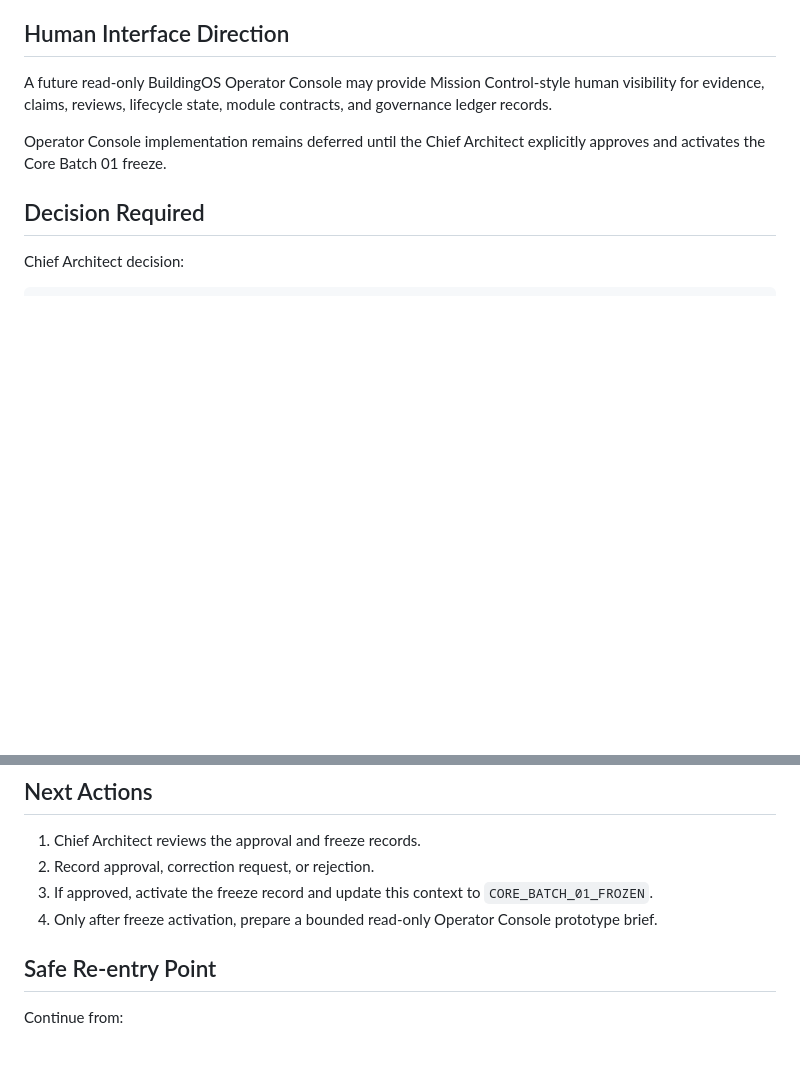
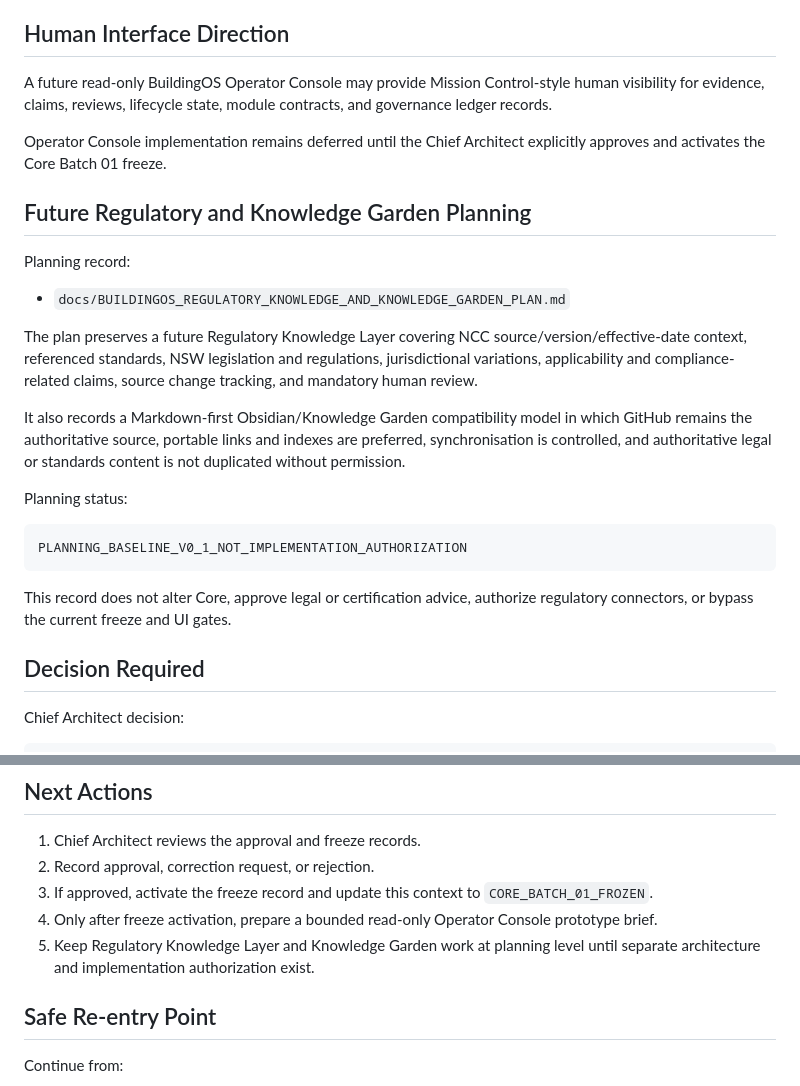
Before and after one commit to simon947161/BuildingOS, a Markdown page: PROJECT_CONTEXT.md, 2 parts joined by grey strips. Drawn GitHub-style; blank space fills up the shorter version.

Commit message:
Track future regulatory knowledge planning

````diff
--- a/PROJECT_CONTEXT.md
+++ b/PROJECT_CONTEXT.md
@@ -146,6 +146,24 @@ A future read-only BuildingOS Operator Console may provide Mission Control-style
 
 Operator Console implementation remains deferred until the Chief Architect explicitly approves and activates the Core Batch 01 freeze.
 
+## Future Regulatory and Knowledge Garden Planning
+
+Planning record:
+
+- `docs/BUILDINGOS_REGULATORY_KNOWLEDGE_AND_KNOWLEDGE_GARDEN_PLAN.md`
+
+The plan preserves a future Regulatory Knowledge Layer covering NCC source/version/effective-date context, referenced standards, NSW legislation and regulations, jurisdictional variations, applicability and compliance-related claims, source change tracking, and mandatory human review.
+
+It also records a Markdown-first Obsidian/Knowledge Garden compatibility model in which GitHub remains the authoritative source, portable links and indexes are preferred, synchronisation is controlled, and authoritative legal or standards content is not duplicated without permission.
+
+Planning status:
+
+```text
+PLANNING_BASELINE_V0_1_NOT_IMPLEMENTATION_AUTHORIZATION
+```
+
+This record does not alter Core, approve legal or certification advice, authorize regulatory connectors, or bypass the current freeze and UI gates.
+
 ## Decision Required
 
 Chief Architect decision:
@@ -162,6 +180,7 @@ The batch is verified and technically ready, but it is not yet formally frozen.
 2. Record approval, correction request, or rejection.
 3. If approved, activate the freeze record and update this context to `CORE_BATCH_01_FROZEN`.
 4. Only after freeze activation, prepare a bounded read-only Operator Console prototype brief.
+5. Keep Regulatory Knowledge Layer and Knowledge Garden work at planning level until separate architecture and implementation authorization exist.
 
 ## Safe Re-entry Point
 
````
